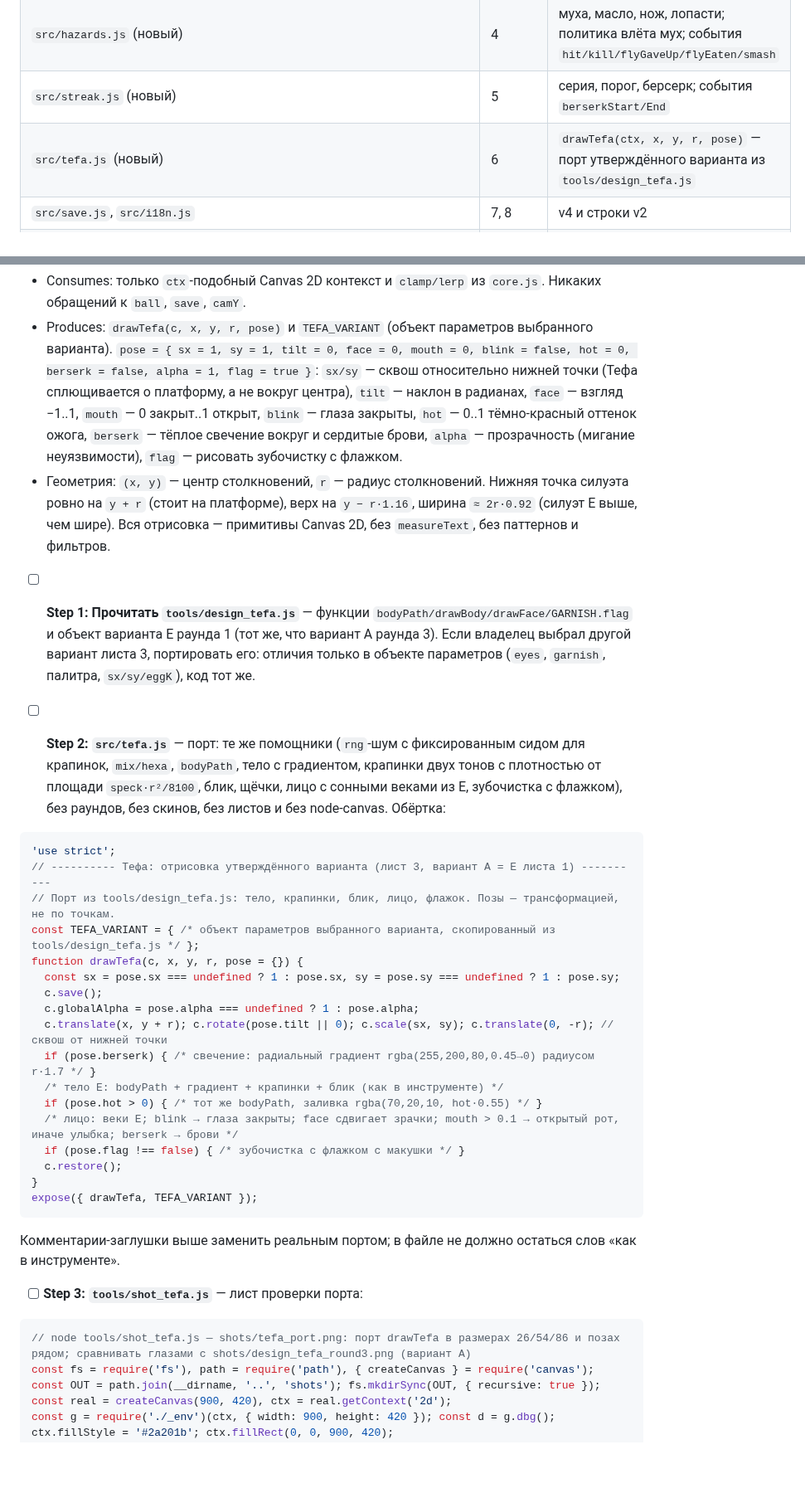
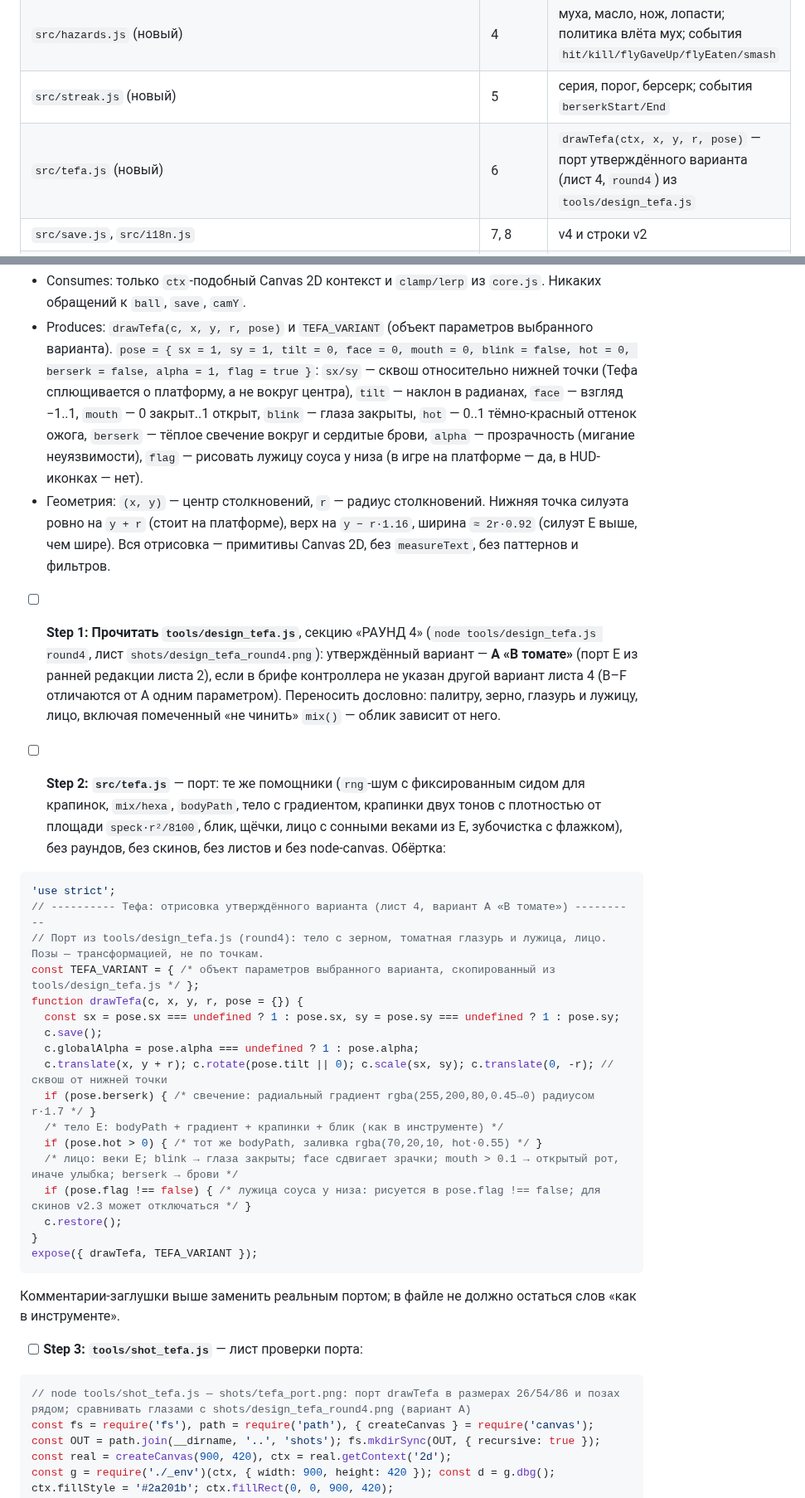
Before and after one commit to Warmetallic/teftelya, a Markdown page: docs/plans/2026-09-23-v2-1-core.md, 2 parts joined by grey strips. Shown at 83% size. GitHub-like rendering; blank space fills up the shorter version.

Commit message:
docs: Тефа — утверждён вариант E «В томате» (лист 4, A); спека §10 и задача 6 плана
Co-Authored-By: Claude Fable 5.1 <noreply@anthropic.com>

````diff
--- a/docs/plans/2026-09-23-v2-1-core.md
+++ b/docs/plans/2026-09-23-v2-1-core.md
@@ -30,7 +30,7 @@
 | `src/platforms.js` (новый) | 3 | посадка сверху, стояние, поднос, таймер сковородки; события `burn` |
 | `src/hazards.js` (новый) | 4 | муха, масло, нож, лопасти; политика влёта мух; события `hit/kill/flyGaveUp/flyEaten/smash` |
 | `src/streak.js` (новый) | 5 | серия, порог, берсерк; события `berserkStart/End` |
-| `src/tefa.js` (новый) | 6 | `drawTefa(ctx, x, y, r, pose)` — порт утверждённого варианта из `tools/design_tefa.js` |
+| `src/tefa.js` (новый) | 6 | `drawTefa(ctx, x, y, r, pose)` — порт утверждённого варианта (лист 4, `round4`) из `tools/design_tefa.js` |
 | `src/save.js`, `src/i18n.js` | 7, 8 | v4 и строки v2 |
 | `src/fx.js` (новый) | 8 | частицы, крошки, всплывающие тексты, куски мяса (перенос из `world.js`) |
 | `src/game.js`, `src/render.js`, `src/screens.js`, `src/main.js` | 8 | забег, рендер, экраны, ввод |
@@ -613,17 +613,17 @@ git commit -m "feat(v2.1): серия и берсерк"
   `pose = { sx = 1, sy = 1, tilt = 0, face = 0, mouth = 0, blink = false, hot = 0, berserk = false, alpha = 1, flag = true }`:
   `sx/sy` — сквош относительно нижней точки (Тефа сплющивается о платформу, а не вокруг центра), `tilt` — наклон в радианах,
   `face` — взгляд −1..1, `mouth` — 0 закрыт..1 открыт, `blink` — глаза закрыты, `hot` — 0..1 тёмно-красный оттенок ожога,
-  `berserk` — тёплое свечение вокруг и сердитые брови, `alpha` — прозрачность (мигание неуязвимости), `flag` — рисовать зубочистку с флажком.
+  `berserk` — тёплое свечение вокруг и сердитые брови, `alpha` — прозрачность (мигание неуязвимости), `flag` — рисовать лужицу соуса у низа (в игре на платформе — да, в HUD-иконках — нет).
 - Геометрия: `(x, y)` — центр столкновений, `r` — радиус столкновений. Нижняя точка силуэта ровно на `y + r` (стоит на платформе), верх на `y − r·1.16`, ширина `≈ 2r·0.92` (силуэт E выше, чем шире). Вся отрисовка — примитивы Canvas 2D, без `measureText`, без паттернов и фильтров.
 
-- [ ] **Step 1: Прочитать `tools/design_tefa.js`** — функции `bodyPath/drawBody/drawFace/GARNISH.flag` и объект варианта E раунда 1 (тот же, что вариант A раунда 3). Если владелец выбрал другой вариант листа 3, портировать его: отличия только в объекте параметров (`eyes`, `garnish`, палитра, `sx/sy/eggK`), код тот же.
+- [ ] **Step 1: Прочитать `tools/design_tefa.js`**, секцию «РАУНД 4» (`node tools/design_tefa.js round4`, лист `shots/design_tefa_round4.png`): утверждённый вариант — **A «В томате»** (порт E из ранней редакции листа 2), если в брифе контроллера не указан другой вариант листа 4 (B–F отличаются от A одним параметром). Переносить дословно: палитру, зерно, глазурь и лужицу, лицо, включая помеченный «не чинить» `mix()` — облик зависит от него.
 
 - [ ] **Step 2: `src/tefa.js`** — порт: те же помощники (`rng`-шум с фиксированным сидом для крапинок, `mix/hexa`, `bodyPath`, тело с градиентом, крапинки двух тонов с плотностью от площади `speck·r²/8100`, блик, щёчки, лицо с сонными веками из E, зубочистка с флажком), без раундов, без скинов, без листов и без node-canvas. Обёртка:
 
 ```js
 'use strict';
-// ---------- Тефа: отрисовка утверждённого варианта (лист 3, вариант A = E листа 1) ----------
-// Порт из tools/design_tefa.js: тело, крапинки, блик, лицо, флажок. Позы — трансформацией, не по точкам.
+// ---------- Тефа: отрисовка утверждённого варианта (лист 4, вариант A «В томате») ----------
+// Порт из tools/design_tefa.js (round4): тело с зерном, томатная глазурь и лужица, лицо. Позы — трансформацией, не по точкам.
 const TEFA_VARIANT = { /* объект параметров выбранного варианта, скопированный из tools/design_tefa.js */ };
 function drawTefa(c, x, y, r, pose = {}) {
   const sx = pose.sx === undefined ? 1 : pose.sx, sy = pose.sy === undefined ? 1 : pose.sy;
@@ -634,7 +634,7 @@ function drawTefa(c, x, y, r, pose = {}) {
   /* тело E: bodyPath + градиент + крапинки + блик (как в инструменте) */
   if (pose.hot > 0) { /* тот же bodyPath, заливка rgba(70,20,10, hot·0.55) */ }
   /* лицо: веки E; blink → глаза закрыты; face сдвигает зрачки; mouth > 0.1 → открытый рот, иначе улыбка; berserk → брови */
-  if (pose.flag !== false) { /* зубочистка с флажком с макушки */ }
+  if (pose.flag !== false) { /* лужица соуса у низа: рисуется в pose.flag !== false; для скинов v2.3 может отключаться */ }
   c.restore();
 }
 expose({ drawTefa, TEFA_VARIANT });
@@ -645,7 +645,7 @@ expose({ drawTefa, TEFA_VARIANT });
 - [ ] **Step 3: `tools/shot_tefa.js`** — лист проверки порта:
 
 ```js
-// node tools/shot_tefa.js — shots/tefa_port.png: порт drawTefa в размерах 26/54/86 и позах рядом; сравнивать глазами с shots/design_tefa_round3.png (вариант A)
+// node tools/shot_tefa.js — shots/tefa_port.png: порт drawTefa в размерах 26/54/86 и позах рядом; сравнивать глазами с shots/design_tefa_round4.png (вариант A)
 const fs = require('fs'), path = require('path'), { createCanvas } = require('canvas');
 const OUT = path.join(__dirname, '..', 'shots'); fs.mkdirSync(OUT, { recursive: true });
 const real = createCanvas(900, 420), ctx = real.getContext('2d');
````
Also changed, not shown: other parts of docs/plans/2026-09-23-v2-1-core.md (+1 -1 lines), docs/specs/2026-09-23-v2-core-loop-design.md (+10 -9 lines).
